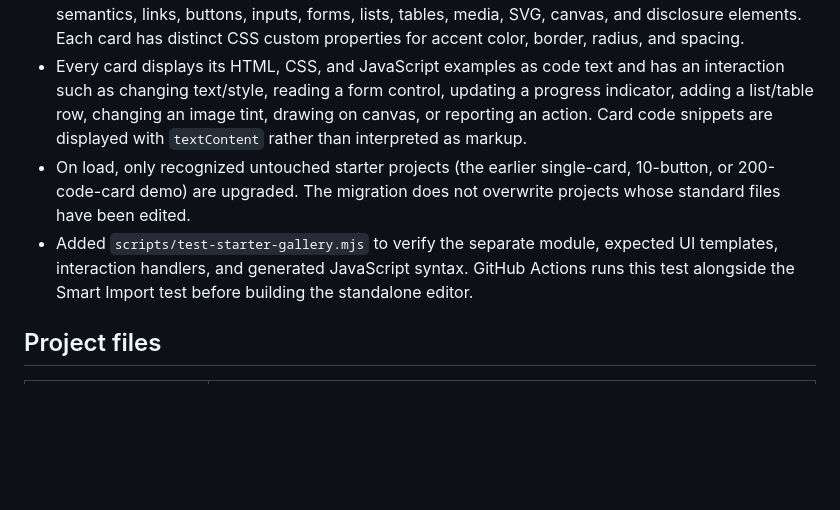
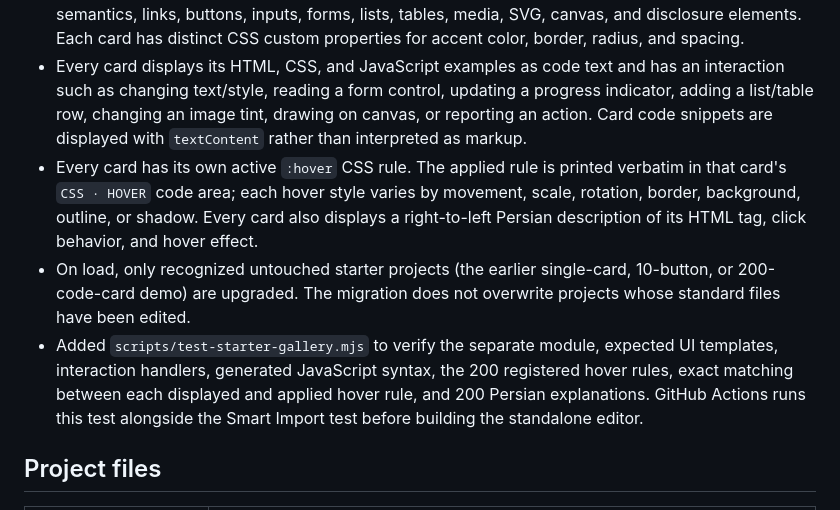
Before and after one commit to alfamaniya/Editor-html-css-js, a Markdown page: README.md, the part around the change. Rendered like a GitHub page; blank space fills up the shorter version.

Commit message:
Document per-card hover code and Persian descriptions

```diff
--- a/README.md
+++ b/README.md
@@ -88,8 +88,9 @@ The default project now opens with **200 compact code cards** arranged in a resp
 - Moved the starter project's HTML, CSS, and JavaScript templates out of `script.js` into the standalone `starter-gallery.js` module. `index.html` loads it before `script.js`, and both single-file builders bundle it in the same order.
 - The starter generates 200 compact cards using real HTML elements, including containers, text semantics, links, buttons, inputs, forms, lists, tables, media, SVG, canvas, and disclosure elements. Each card has distinct CSS custom properties for accent color, border, radius, and spacing.
 - Every card displays its HTML, CSS, and JavaScript examples as code text and has an interaction such as changing text/style, reading a form control, updating a progress indicator, adding a list/table row, changing an image tint, drawing on canvas, or reporting an action. Card code snippets are displayed with `textContent` rather than interpreted as markup.
+- Every card has its own active `:hover` CSS rule. The applied rule is printed verbatim in that card's `CSS · HOVER` code area; each hover style varies by movement, scale, rotation, border, background, outline, or shadow. Every card also displays a right-to-left Persian description of its HTML tag, click behavior, and hover effect.
 - On load, only recognized untouched starter projects (the earlier single-card, 10-button, or 200-code-card demo) are upgraded. The migration does not overwrite projects whose standard files have been edited.
-- Added `scripts/test-starter-gallery.mjs` to verify the separate module, expected UI templates, interaction handlers, and generated JavaScript syntax. GitHub Actions runs this test alongside the Smart Import test before building the standalone editor.
+- Added `scripts/test-starter-gallery.mjs` to verify the separate module, expected UI templates, interaction handlers, generated JavaScript syntax, the 200 registered hover rules, exact matching between each displayed and applied hover rule, and 200 Persian explanations. GitHub Actions runs this test alongside the Smart Import test before building the standalone editor.
 
 ## Project files
 
```
